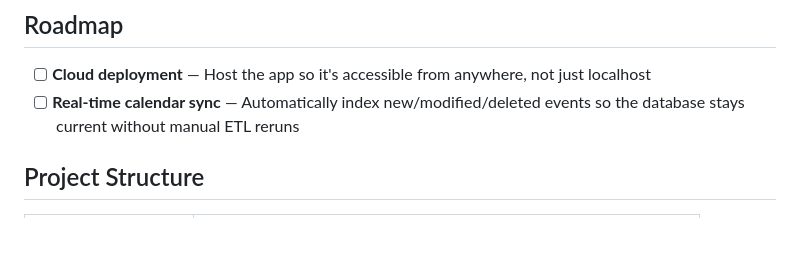
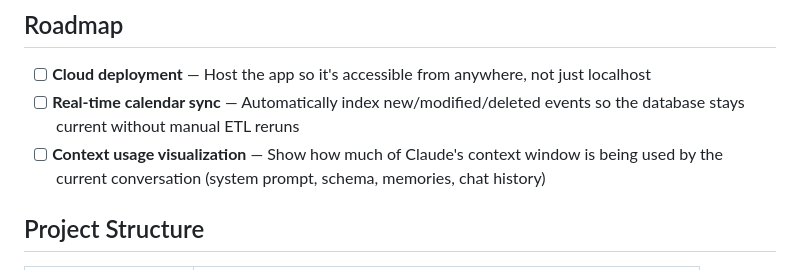
Before and after one commit to AyaanMahimwala/RTT-Reader, a Markdown page: README.md, the part around the change. Drawn GitHub-style; blank space fills up the shorter version.

Commit message:
Add context usage visualization to roadmap
Co-Authored-By: Claude Opus 4.6 <noreply@anthropic.com>

```diff
--- a/README.md
+++ b/README.md
@@ -144,6 +144,7 @@ Claude learns about you as you chat. Corrections, terminology, relationships, an
 
 - [ ] **Cloud deployment** — Host the app so it's accessible from anywhere, not just localhost
 - [ ] **Real-time calendar sync** — Automatically index new/modified/deleted events so the database stays current without manual ETL reruns
+- [ ] **Context usage visualization** — Show how much of Claude's context window is being used by the current conversation (system prompt, schema, memories, chat history)
 
 ## Project Structure
 
```
